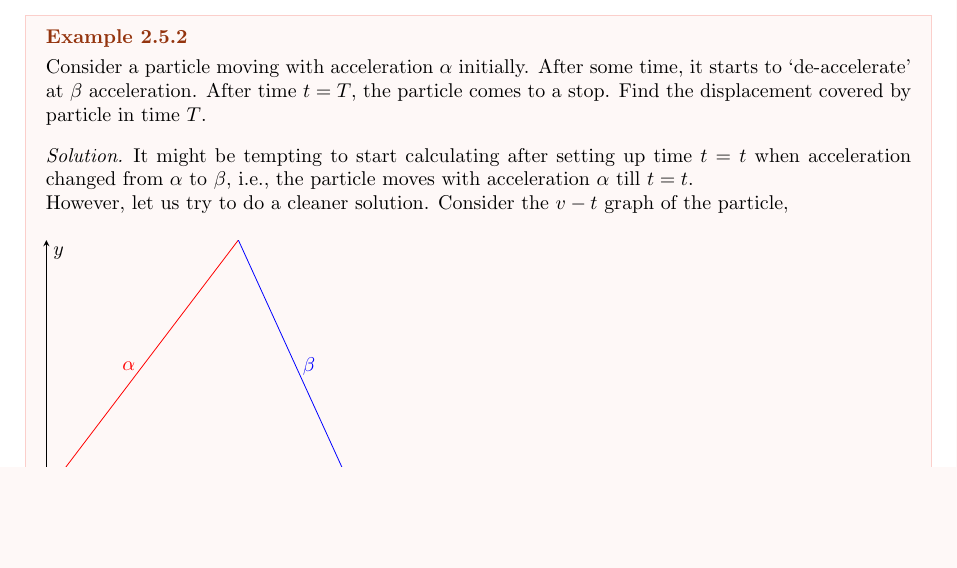
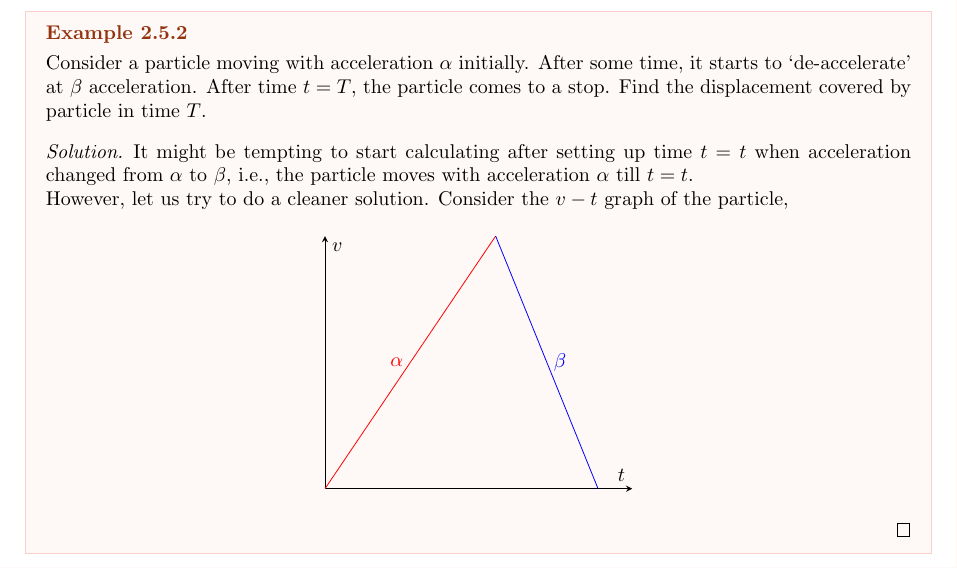
Before and after one commit to Anonscholar/anonscholar.github.io, a LaTeX book (JEE(Physics)/jeep.tex, which reads JEE(Physics)/mech/kin.tex): part of page 21 of 25, cut so that both start at the same text, the shorter picture padded with empty space. Compiled offline with pdfLaTeX.

Commit message:
figure fix

```diff
--- a/JEE(Physics)/mech/kin.tex
+++ b/JEE(Physics)/mech/kin.tex
@@ -242,8 +242,9 @@ and finally for \(n^{th}\) second just do \(s_n - s_{n-1}\).}
 
         \begin{figure}
             [H]
+            \centering
             \begin{tikzpicture}
-                \begin{axis}[funcgraph]
+                \begin{axis}[funcgraphbare, xmax=5.4, xlabel={$t$}, ylabel={$v$}]
                     \addplot[red,domain=0:3]{3*x} node[left,pos=1/2] {$\alpha$};
                     \addplot[blue,domain=3:4.8]{(-5)*x+24} node[right,pos=1/2] {$\beta$};
                 \end{axis}
```
